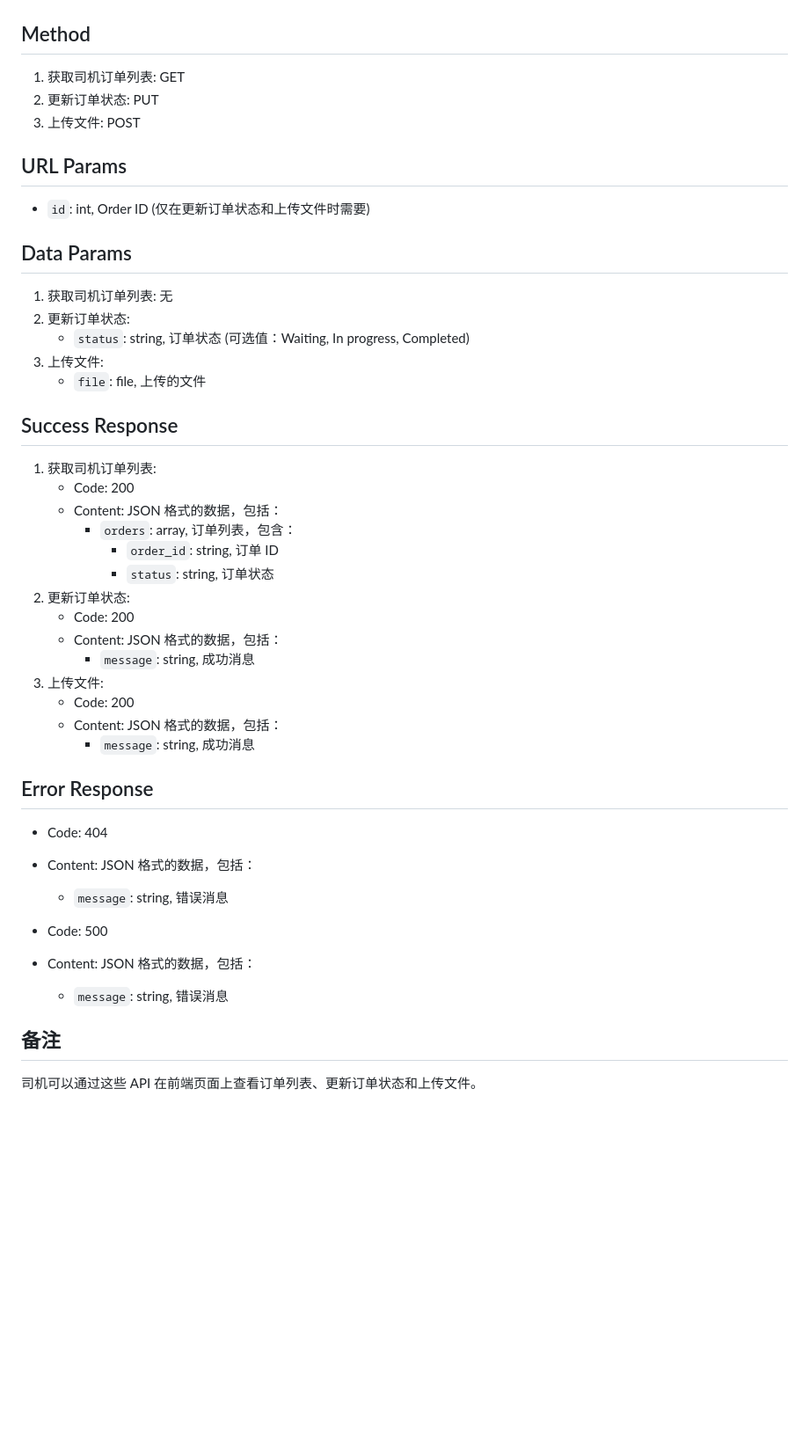
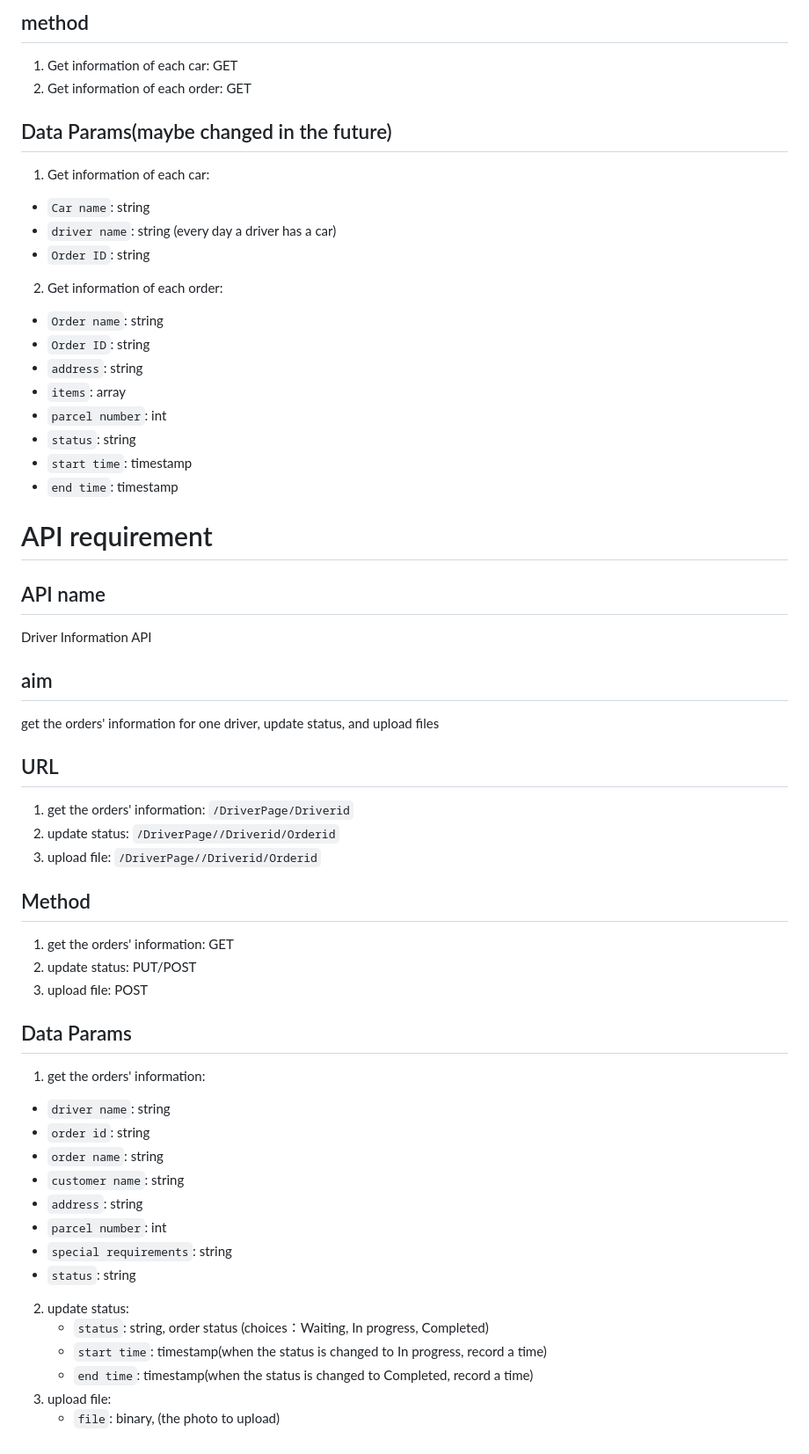
Before and after one commit to HuitingUTAS/iMove-Project, a Markdown page: frontend/page_requirments.md, the part around the change printed below. Shown: that part at 88% size. Drawn GitHub-style; blank space fills up the shorter version.

Commit message:
Update page_requirments.md
Add API requirement for registration, packer, customer management, item management, and tracking.
Update the requirement for driver.

```diff
--- a/frontend/page_requirments.md
+++ b/frontend/page_requirments.md
@@ -781,50 +987,65 @@ Driver Order Information API
+## method
+
+1. Get information of each car: GET
+2. Get information of each order: GET
+
+## Data Params(maybe changed in the future)
+
+1.  Get information of each car:
+
+- `Car name`: string
+- `driver name`: string (every day a driver has a car)
+- `Order ID`: string
+
+2. Get information of each order:
+
+- `Order name`: string
+- `Order ID`: string
+- `address`: string
+- `items`: array
+- `parcel number`: int
+- `status`: string
+- `start time`: timestamp
+- `end time`: timestamp
+
+# API requirement
+
+## API name
+
+Driver Information API
+
+## aim
+
+get the orders' information for one driver, update status, and upload files
+
+## URL
+
+1. get the orders' information: `/DriverPage/Driverid`
+2. update status: `/DriverPage//Driverid/Orderid`
+3. upload file: `/DriverPage//Driverid/Orderid`
 
 ## Method
 
-1. 获取司机订单列表: GET
-2. 更新订单状态: PUT
-3. 上传文件: POST
-
-## URL Params
-
-- `id`: int, Order ID (仅在更新订单状态和上传文件时需要)
+1. get the orders' information: GET
+2. update status: PUT/POST
+3. upload file: POST
 
 ## Data Params
 
-1. 获取司机订单列表: 无
-2. 更新订单状态:
-   - `status`: string, 订单状态 (可选值：Waiting, In progress, Completed)
-3. 上传文件:
-   - `file`: file, 上传的文件
+1. get the orders' information:
 
-## Success Response
+- `driver name`: string
+- `order id`: string
+- `order name`: string
+- `customer name`: string
+- `address`: string
+- `parcel number`: int
+- `special requirements`: string
+- `status`: string
 
-1. 获取司机订单列表:
-   - Code: 200
-   - Content: JSON 格式的数据，包括：
-     - `orders`: array, 订单列表，包含：
-       - `order_id`: string, 订单 ID
-       - `status`: string, 订单状态
-2. 更新订单状态:
-   - Code: 200
-   - Content: JSON 格式的数据，包括：
-     - `message`: string, 成功消息
-3. 上传文件:
-   - Code: 200
-   - Content: JSON 格式的数据，包括：
-     - `message`: string, 成功消息
-
-## Error Response
-
-- Code: 404
-- Content: JSON 格式的数据，包括：
-
-  - `message`: string, 错误消息
-
-- Code: 500
-- Content: JSON 格式的数据，包括：
-  - `message`: string, 错误消息
-
-## 备注
-
-司机可以通过这些 API 在前端页面上查看订单列表、更新订单状态和上传文件。
+2. update status:
+   - `status`: string, order status (choices：Waiting, In progress, Completed)
+   - `start time`: timestamp(when the status is changed to In progress, record a time)
+   - `end time`: timestamp(when the status is changed to Completed, record a time)
+3. upload file:
+   - `file`: binary, (the photo to upload)
```
Also changed, not shown: other parts of frontend/page_requirments.md (+214 -8 lines).
